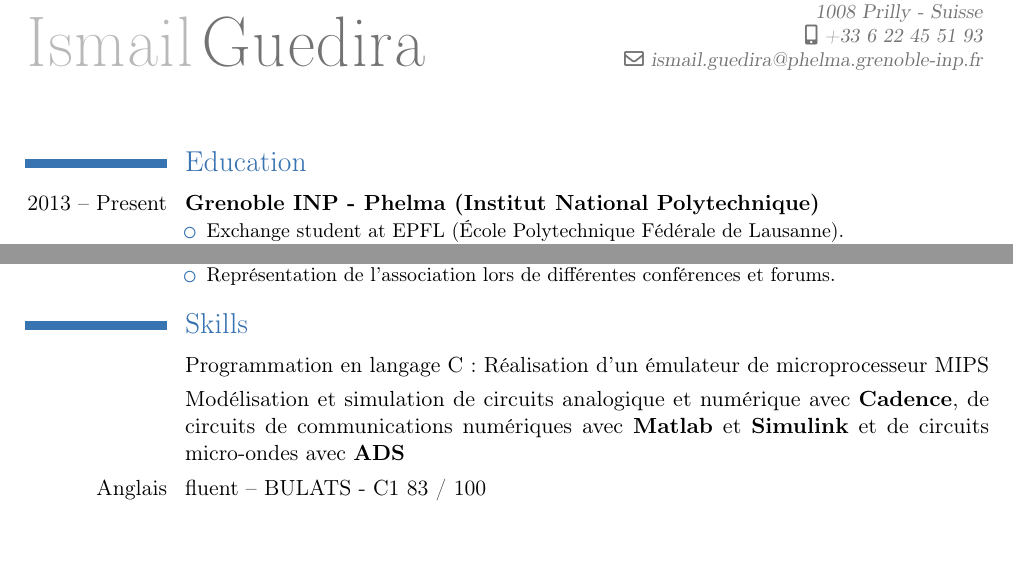
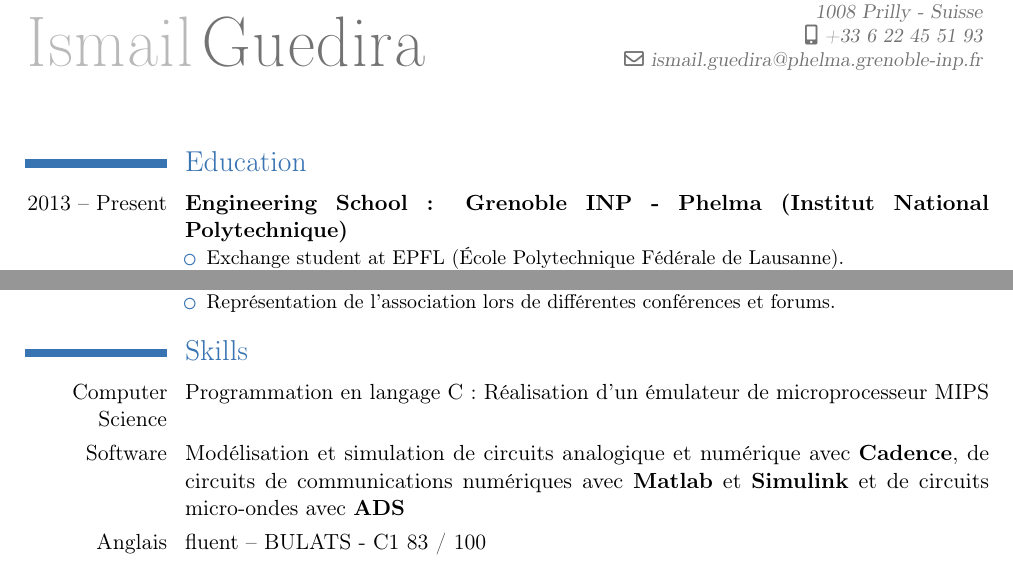
Before and after one commit to ismg2/TEMPLATE, a LaTeX CV (template_cv/cv1_english.tex): two parts of the page, joined at a grey line, cut so that both start at the same text, the shorter picture padded with empty space. Compiled offline with pdfLaTeX.

Commit message:
ya encore du boulot

```diff
--- a/template_cv/cv1_english.tex
+++ b/template_cv/cv1_english.tex
@@ -24,7 +24,7 @@
 
 \section{Education}
 %\cventry{2015 -- Aujourd'hui}{Semestre d'échange}{EPFL}{École Polytechnique Fédéral de Lausanne}{}{Section Génie Électrique et Électronique, spécialisation dans la conception de circuit intégrés analogique et radiofréquence}
-\cventry{2013 -- Present}{Grenoble INP - Phelma (Institut National Polytechnique)}{}{}{}{
+\cventry{2013 -- Present}{Engineering School : Grenoble INP - Phelma (Institut National Polytechnique)}{}{}{}{
 \begin{itemize}
 \item Exchange student at EPFL (École Polytechnique Fédérale de Lausanne).
 \item Filière Systèmes Électroniques Intégrés, spécialisée dans la microélectronique numérique et analogique, l'électronique hyperfréquence et les systèmes optoélectroniques.\newline{}
@@ -60,8 +60,8 @@ En collaboration avec l'ensemble du pôle de conception électronique, nous avon
 
 
 \section{Skills}
-\cvitem{}{Programmation en langage C : Réalisation d'un émulateur de microprocesseur MIPS}
-\cvitem{}{Modélisation et simulation de circuits analogique et numérique avec \textbf{Cadence}, de circuits de communications numériques avec \textbf{Matlab} et \textbf{Simulink} et de circuits micro-ondes avec \textbf{ADS}}
+\cvitem{Computer Science}{Programmation en langage C : Réalisation d'un émulateur de microprocesseur MIPS}
+\cvitem{Software}{Modélisation et simulation de circuits analogique et numérique avec \textbf{Cadence}, de circuits de communications numériques avec \textbf{Matlab} et \textbf{Simulink} et de circuits micro-ondes avec \textbf{ADS}}
 %\cvitem{MATLAB\\et Simulink}{Simulation de circuit de communications numériques}
 %\cvitem{ADS}{Simulation de circuit micro-ondes}
 %\cvitem{Langues}{Anglais -- titulaire du BULATS (niveau C1, 83/100), notions d'Espagnol}
```
Also changed, not shown: template_cv/cv1_english.pdf.
